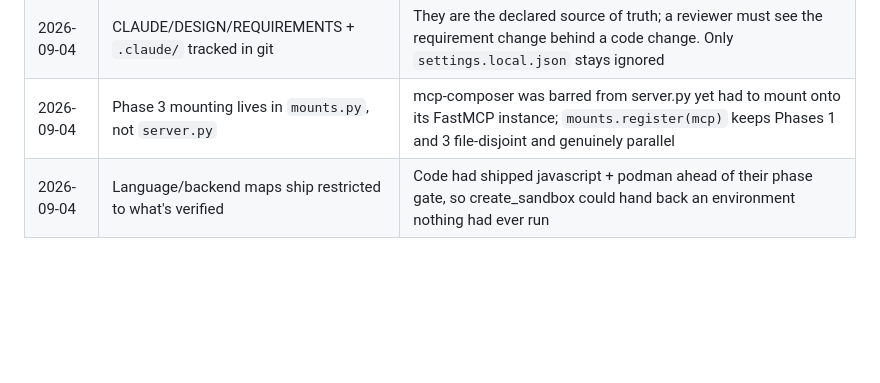
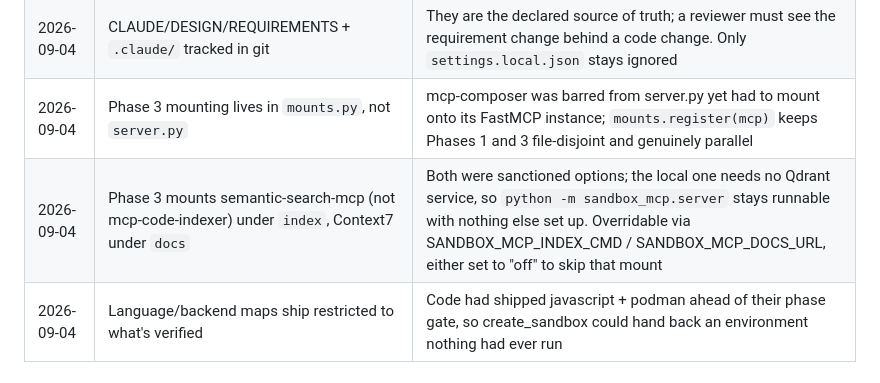
Before and after one commit to Sanjay7089/hyperbox-mcp, a Markdown page: DESIGN.md, the part around the change. GitHub-like rendering; blank space fills up the shorter version.

```diff
--- a/DESIGN.md
+++ b/DESIGN.md
@@ -121,6 +121,7 @@ sandbox-mcp (FastMCP, Python)
 | 2026-09-04 | uv for env + `uv.lock` committed | Reproducible installs; `.python-version` pins the 3.11 floor so we develop against the minimum we claim to support |
 | 2026-09-04 | CLAUDE/DESIGN/REQUIREMENTS + `.claude/` tracked in git | They are the declared source of truth; a reviewer must see the requirement change behind a code change. Only `settings.local.json` stays ignored |
 | 2026-09-04 | Phase 3 mounting lives in `mounts.py`, not `server.py` | mcp-composer was barred from server.py yet had to mount onto its FastMCP instance; `mounts.register(mcp)` keeps Phases 1 and 3 file-disjoint and genuinely parallel |
+| 2026-09-04 | Phase 3 mounts semantic-search-mcp (not mcp-code-indexer) under `index`, Context7 under `docs` | Both were sanctioned options; the local one needs no Qdrant service, so `python -m sandbox_mcp.server` stays runnable with nothing else set up. Overridable via SANDBOX_MCP_INDEX_CMD / SANDBOX_MCP_DOCS_URL, either set to "off" to skip that mount |
 | 2026-09-04 | Language/backend maps ship restricted to what's verified | Code had shipped javascript + podman ahead of their phase gate, so create_sandbox could hand back an environment nothing had ever run |
 
 ## Backlog (parked, not started)
```
Also changed, not shown: README.md (+17 -0 lines).
